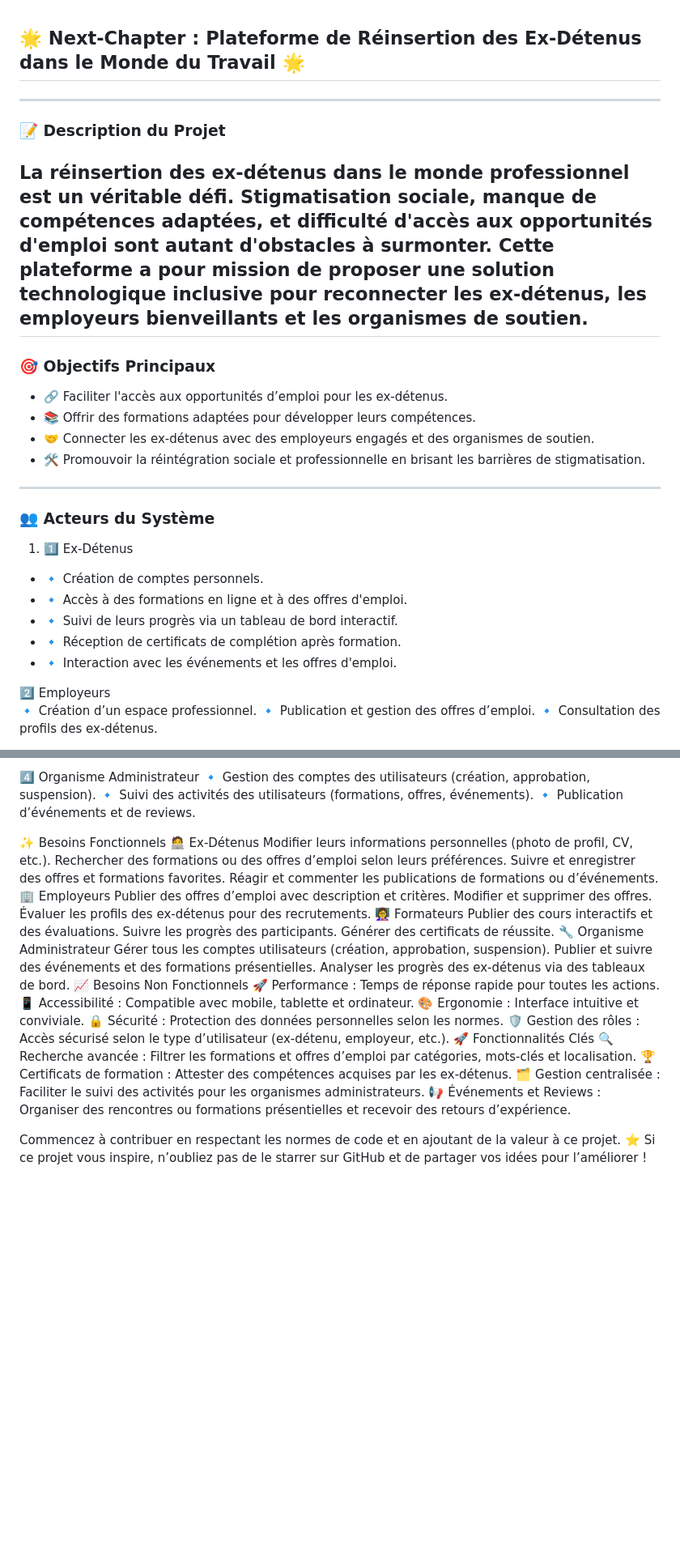
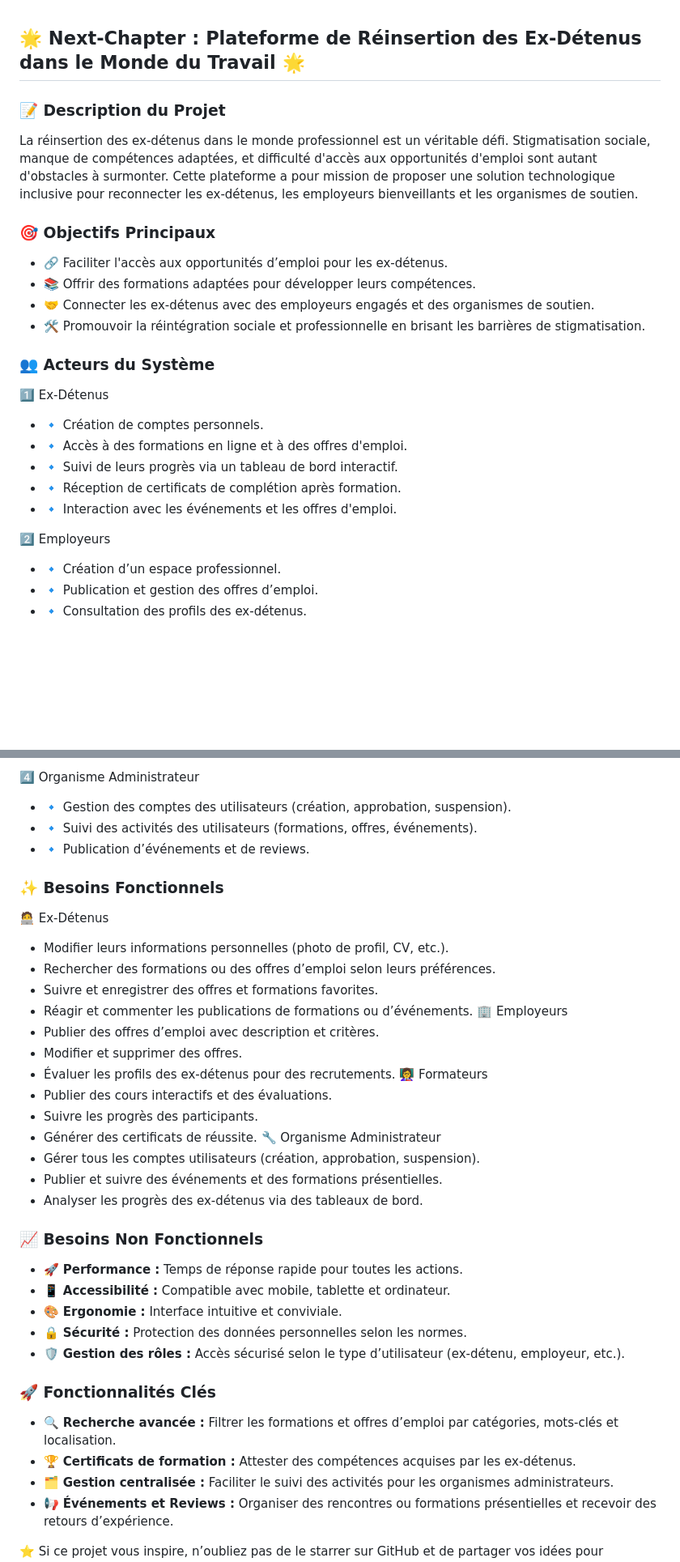
Before and after one commit to ABDELHAFIDAIT/Next-Chapter, a Markdown page: README.md, 2 parts joined by grey strips. Shown: that part at 81% size. GitHub-like rendering; blank space fills up the shorter version.

```diff
--- a/README.md
+++ b/README.md
@@ -1,16 +1,13 @@
 ## 🌟 Next-Chapter : Plateforme de Réinsertion des Ex-Détenus dans le Monde du Travail 🌟
----
 ### 📝 Description du Projet<br>
 La réinsertion des ex-détenus dans le monde professionnel est un véritable défi. Stigmatisation sociale, manque de compétences adaptées, et difficulté d'accès aux opportunités d'emploi sont autant d'obstacles à surmonter. Cette plateforme a pour mission de proposer une solution technologique inclusive pour reconnecter les ex-détenus, les employeurs bienveillants et les organismes de soutien.
----
 ### 🎯 Objectifs Principaux
 - 🔗 Faciliter l'accès aux opportunités d’emploi pour les ex-détenus.
 - 📚 Offrir des formations adaptées pour développer leurs compétences.
 - 🤝 Connecter les ex-détenus avec des employeurs engagés et des organismes de soutien.
 - 🛠️ Promouvoir la réintégration sociale et professionnelle en brisant les barrières de stigmatisation.
----
 ### 👥 Acteurs du Système
-1. 1️⃣ Ex-Détenus
+1️⃣ Ex-Détenus<br>
 - 🔹 Création de comptes personnels.
 - 🔹 Accès à des formations en ligne et à des offres d'emploi.
 - 🔹 Suivi de leurs progrès via un tableau de bord interactif.
@@ -18,7 +15,7 @@ La réinsertion des ex-détenus dans le monde professionnel est un véritable d
 - 🔹 Interaction avec les événements et les offres d'emploi.
 
 2️⃣ Employeurs<br>
-🔹 Création d’un espace professionnel.
-🔹 Publication et gestion des offres d’emploi.
-🔹 Consultation des profils des ex-détenus.
+- 🔹 Création d’un espace professionnel.
+- 🔹 Publication et gestion des offres d’emploi.
+- 🔹 Consultation des profils des ex-détenus.
 
@@ -29,38 +26,36 @@ La réinsertion des ex-détenus dans le monde professionnel est un véritable d
 
-4️⃣ Organisme Administrateur
-🔹 Gestion des comptes des utilisateurs (création, approbation, suspension).
-🔹 Suivi des activités des utilisateurs (formations, offres, événements).
-🔹 Publication d’événements et de reviews.
+4️⃣ Organisme Administrateur<br>
+- 🔹 Gestion des comptes des utilisateurs (création, approbation, suspension).
+- 🔹 Suivi des activités des utilisateurs (formations, offres, événements).
+- 🔹 Publication d’événements et de reviews.
+### ✨ Besoins Fonctionnels
+🧑‍💻 Ex-Détenus<br>
+- Modifier leurs informations personnelles (photo de profil, CV, etc.).
+- Rechercher des formations ou des offres d’emploi selon leurs préférences.
+- Suivre et enregistrer des offres et formations favorites.
+- Réagir et commenter les publications de formations ou d’événements.
+🏢 Employeurs<br>
+- Publier des offres d’emploi avec description et critères.
+- Modifier et supprimer des offres.
+- Évaluer les profils des ex-détenus pour des recrutements.
+👩‍🏫 Formateurs<br>
+- Publier des cours interactifs et des évaluations.
+- Suivre les progrès des participants.
+- Générer des certificats de réussite.
+🔧 Organisme Administrateur<br>
+- Gérer tous les comptes utilisateurs (création, approbation, suspension).
+- Publier et suivre des événements et des formations présentielles.
+- Analyser les progrès des ex-détenus via des tableaux de bord.
+### 📈 Besoins Non Fonctionnels<br>
+- 🚀 **Performance :** Temps de réponse rapide pour toutes les actions.
+- 📱 **Accessibilité :** Compatible avec mobile, tablette et ordinateur.
+- 🎨 **Ergonomie :** Interface intuitive et conviviale.
+- 🔒 **Sécurité :** Protection des données personnelles selon les normes.
+- 🛡️ **Gestion des rôles :** Accès sécurisé selon le type d’utilisateur (ex-détenu, employeur, etc.).
+### 🚀 Fonctionnalités Clés<br>
+- 🔍 **Recherche avancée :** Filtrer les formations et offres d’emploi par catégories, mots-clés et localisation.
+- 🏆 **Certificats de formation :** Attester des compétences acquises par les ex-détenus.
+- 🗂️ **Gestion centralisée :** Faciliter le suivi des activités pour les organismes administrateurs.
+- 📢 **Événements et Reviews :** Organiser des rencontres ou formations présentielles et recevoir des retours d’expérience.
 
-✨ Besoins Fonctionnels
-🧑‍💻 Ex-Détenus
-Modifier leurs informations personnelles (photo de profil, CV, etc.).
-Rechercher des formations ou des offres d’emploi selon leurs préférences.
-Suivre et enregistrer des offres et formations favorites.
-Réagir et commenter les publications de formations ou d’événements.
-🏢 Employeurs
-Publier des offres d’emploi avec description et critères.
-Modifier et supprimer des offres.
-Évaluer les profils des ex-détenus pour des recrutements.
-👩‍🏫 Formateurs
-Publier des cours interactifs et des évaluations.
-Suivre les progrès des participants.
-Générer des certificats de réussite.
-🔧 Organisme Administrateur
-Gérer tous les comptes utilisateurs (création, approbation, suspension).
-Publier et suivre des événements et des formations présentielles.
-Analyser les progrès des ex-détenus via des tableaux de bord.
-📈 Besoins Non Fonctionnels
-🚀 Performance : Temps de réponse rapide pour toutes les actions.
-📱 Accessibilité : Compatible avec mobile, tablette et ordinateur.
-🎨 Ergonomie : Interface intuitive et conviviale.
-🔒 Sécurité : Protection des données personnelles selon les normes.
-🛡️ Gestion des rôles : Accès sécurisé selon le type d’utilisateur (ex-détenu, employeur, etc.).
-🚀 Fonctionnalités Clés
-🔍 Recherche avancée : Filtrer les formations et offres d’emploi par catégories, mots-clés et localisation.
-🏆 Certificats de formation : Attester des compétences acquises par les ex-détenus.
-🗂️ Gestion centralisée : Faciliter le suivi des activités pour les organismes administrateurs.
-📢 Événements et Reviews : Organiser des rencontres ou formations présentielles et recevoir des retours d’expérience.
-
-Commencez à contribuer en respectant les normes de code et en ajoutant de la valeur à ce projet.
 ⭐ Si ce projet vous inspire, n’oubliez pas de le starrer sur GitHub et de partager vos idées pour l’améliorer !
```
Also changed, not shown: other parts of README.md (+4 -4 lines).
